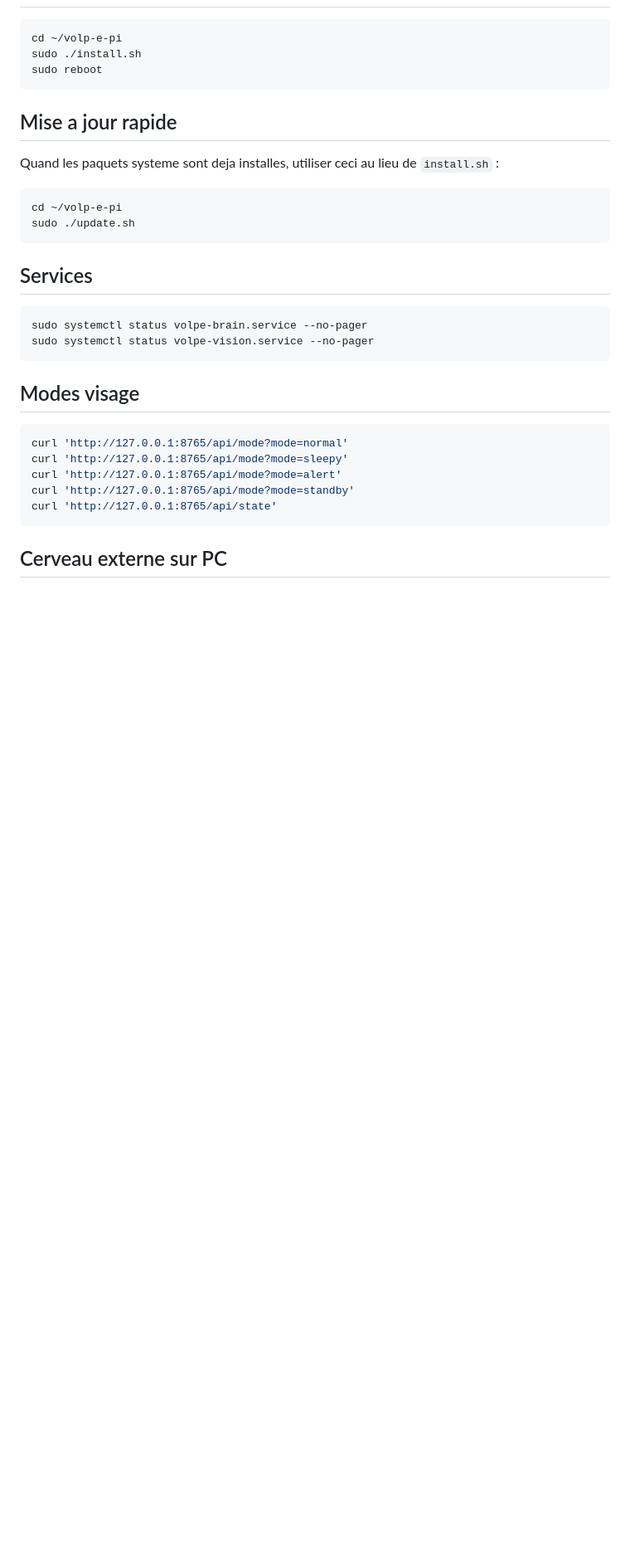
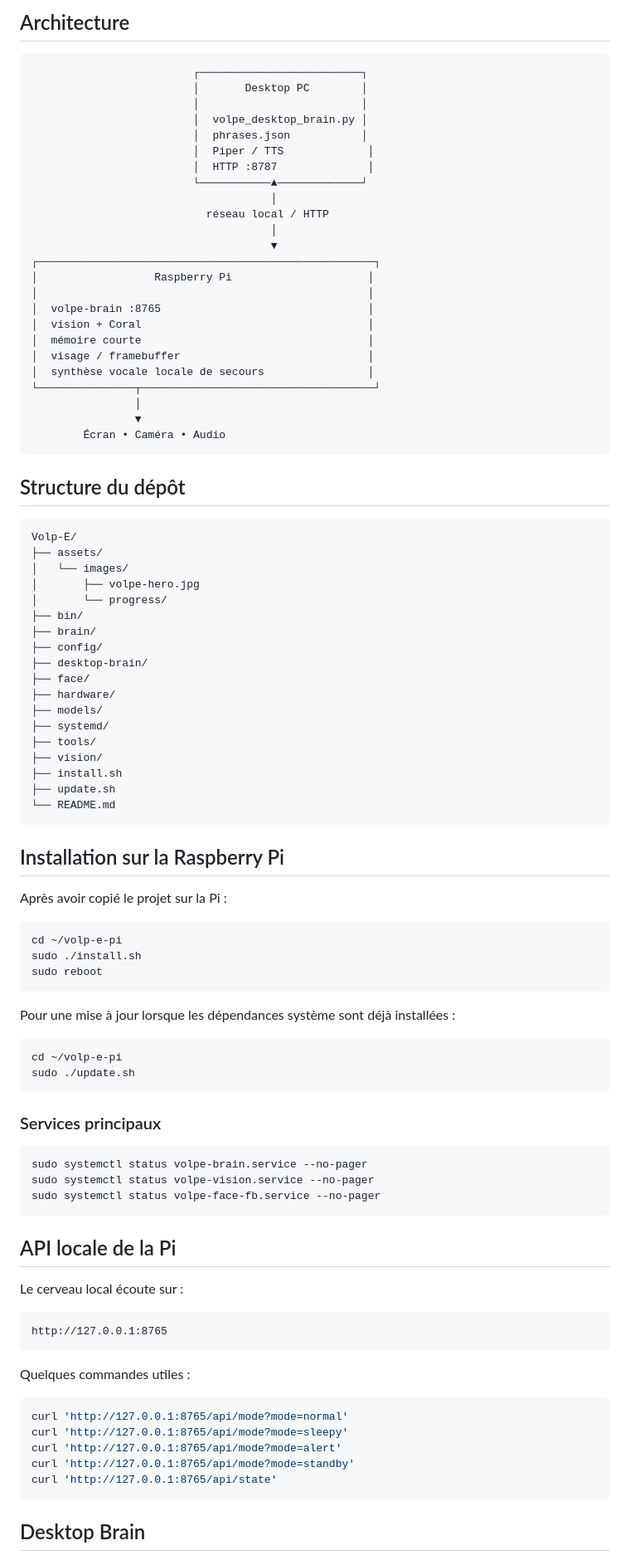
Before and after one commit to lievren/Volp-E, a Markdown page: README.md, the part around one of its changes. Shown at 83% size. Rendered like a GitHub page; blank space fills up the shorter version.

````diff
--- a/README.md
+++ b/README.md
@@ -15,3 +37,58 @@ Ce paquet installe :
+## Architecture
+
+```text
+                         ┌─────────────────────────┐
+                         │       Desktop PC        │
+                         │                         │
+                         │  volpe_desktop_brain.py │
+                         │  phrases.json           │
+                         │  Piper / TTS             │
+                         │  HTTP :8787              │
+                         └───────────▲─────────────┘
+                                     │
+                           réseau local / HTTP
+                                     │
+                                     ▼
+┌────────────────────────────────────────────────────┐
+│                  Raspberry Pi                     │
+│                                                   │
+│  volpe-brain :8765                                │
+│  vision + Coral                                   │
+│  mémoire courte                                   │
+│  visage / framebuffer                             │
+│  synthèse vocale locale de secours                │
+└───────────────┬────────────────────────────────────┘
+                │
+                ▼
+        Écran • Caméra • Audio
+```
+
+## Structure du dépôt
+
+```text
+Volp-E/
+├── assets/
+│   └── images/
+│       ├── volpe-hero.jpg
+│       └── progress/
+├── bin/
+├── brain/
+├── config/
+├── desktop-brain/
+├── face/
+├── hardware/
+├── models/
+├── systemd/
+├── tools/
+├── vision/
+├── install.sh
+├── update.sh
+└── README.md
+```
+
+## Installation sur la Raspberry Pi
+
+Après avoir copié le projet sur la Pi :
 
 ```bash
 cd ~/volp-e-pi
@@ -19,23 +96,30 @@ sudo ./install.sh
 sudo reboot
 ```
 
-## Mise a jour rapide
-
-Quand les paquets systeme sont deja installes, utiliser ceci au lieu de `install.sh` :
+Pour une mise à jour lorsque les dépendances système sont déjà installées :
 
 ```bash
 cd ~/volp-e-pi
 sudo ./update.sh
 ```
 
-## Services
+### Services principaux
 
 ```bash
 sudo systemctl status volpe-brain.service --no-pager
 sudo systemctl status volpe-vision.service --no-pager
+sudo systemctl status volpe-face-fb.service --no-pager
 ```
 
-## Modes visage
+## API locale de la Pi
+
+Le cerveau local écoute sur :
+
+```text
+http://127.0.0.1:8765
+```
+
+Quelques commandes utiles :
 
 ```bash
 curl 'http://127.0.0.1:8765/api/mode?mode=normal'
@@ -45,5 +129,5 @@ curl 'http://127.0.0.1:8765/api/mode?mode=standby'
 curl 'http://127.0.0.1:8765/api/state'
 ```
 
-## Cerveau externe sur PC
+## Desktop Brain
 
````
Also changed, not shown: other parts of README.md (+128 -148 lines), assets/images/progress/2026-08-16-volpe-prototype.jpg (added), assets/images/volpe-hero.jpg (added), 2 other files.
